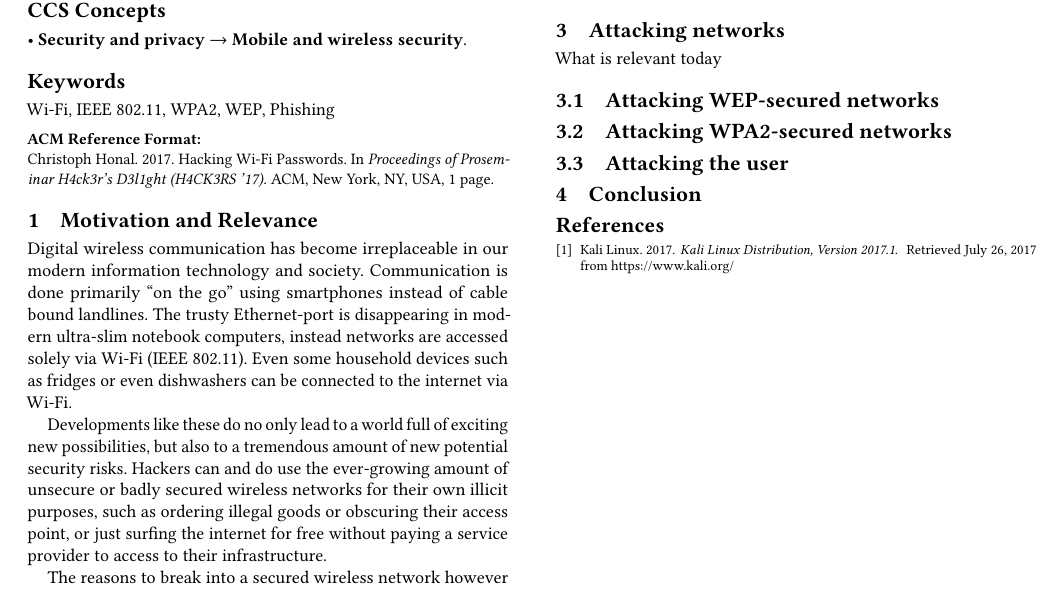
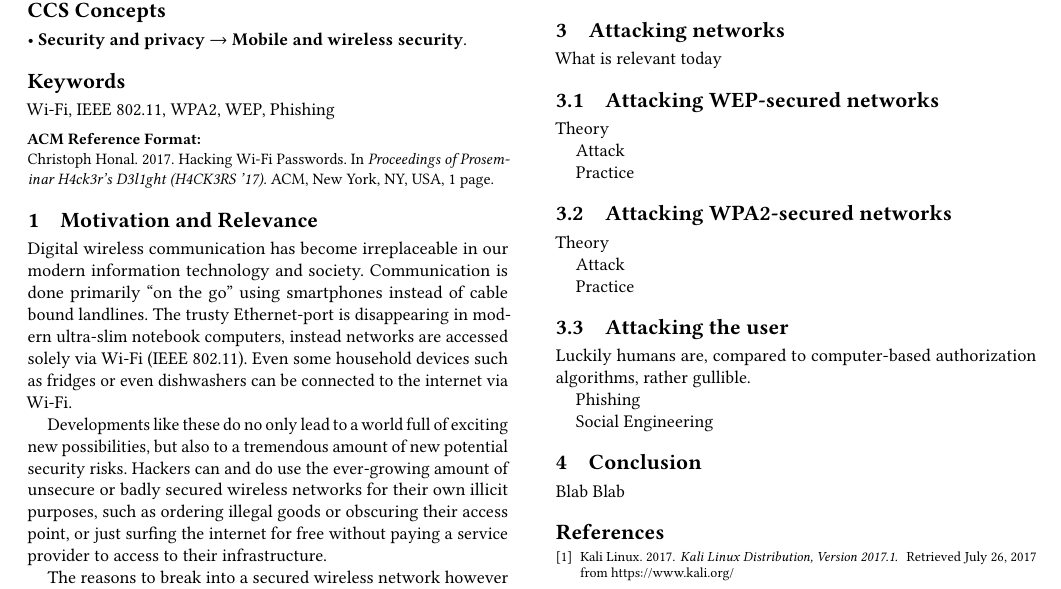
Before and after one commit to StarGate01/HackersDelight, a LaTeX paper (paper/src/paper.tex, which reads paper/src/body.tex): part of the page, cut so that both start at the same text. Compiled offline with pdfLaTeX.

```diff
--- a/paper/src/body.tex
+++ b/paper/src/body.tex
@@ -34,8 +34,28 @@
 
 \subsection{Attacking WEP-secured networks}
 
+Theory
+
+Attack
+
+Practice
+
 \subsection{Attacking WPA2-secured networks}
+
+Theory
+
+Attack
+
+Practice
 
 \subsection{Attacking the user}
 
+Luckily humans are, compared to computer-based authorization algorithms, rather gullible.
+
+Phishing
+
+Social Engineering
+
 \section{Conclusion}
+
+Blab Blab
```
Also changed, not shown: paper/makefile.
